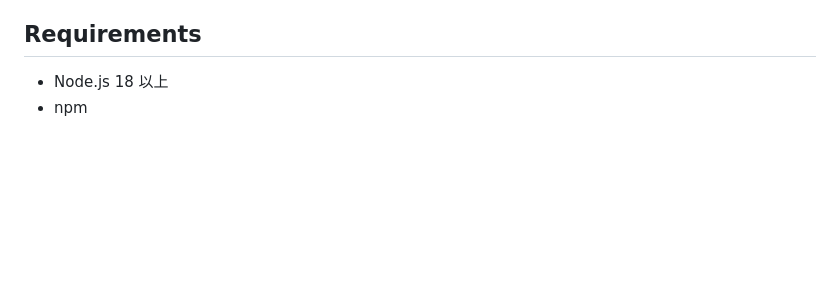
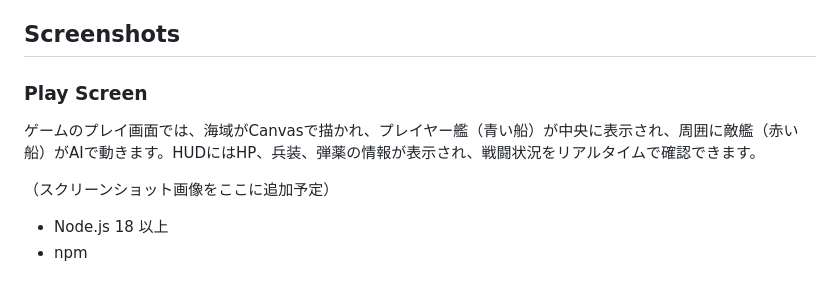
Before and after one commit to kazukiminemura/battleship_operation, a Markdown page: Readme.md, the part around the change. Drawn GitHub-style; blank space fills up the shorter version.

Commit message:
Readmeにプレイ画面セクションを追加

```diff
--- a/Readme.md
+++ b/Readme.md
@@ -25,7 +25,14 @@ Battleship Operation は、艦船設計・艦隊戦・リアルタイム海戦
 - Vitest による simulation unit tests
 - Playwright による E2E smoke tests
 
-## Requirements
+## Screenshots
+
+### Play Screen
+ゲームのプレイ画面では、海域がCanvasで描かれ、プレイヤー艦（青い船）が中央に表示され、周囲に敵艦（赤い船）がAIで動きます。HUDにはHP、兵装、弾薬の情報が表示され、戦闘状況をリアルタイムで確認できます。
+
+（スクリーンショット画像をここに追加予定）
+
+
 
 - Node.js 18 以上
 - npm
```
